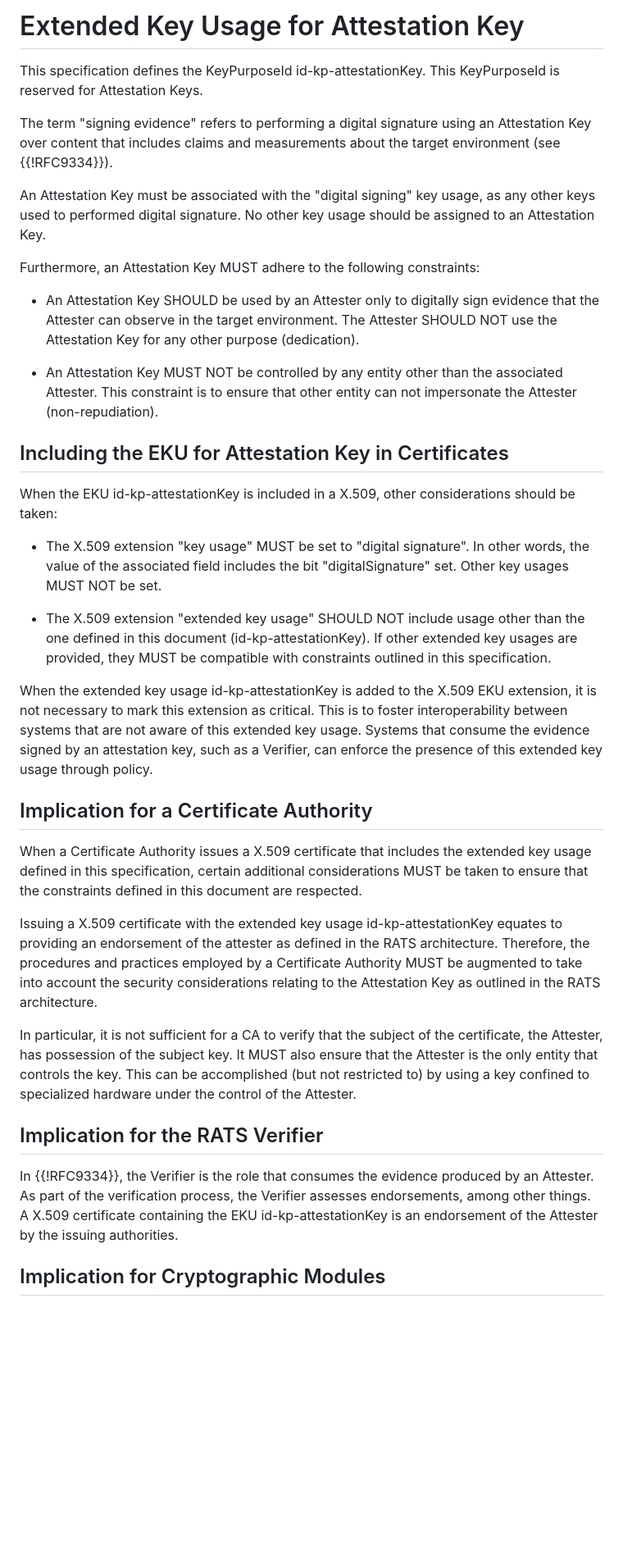
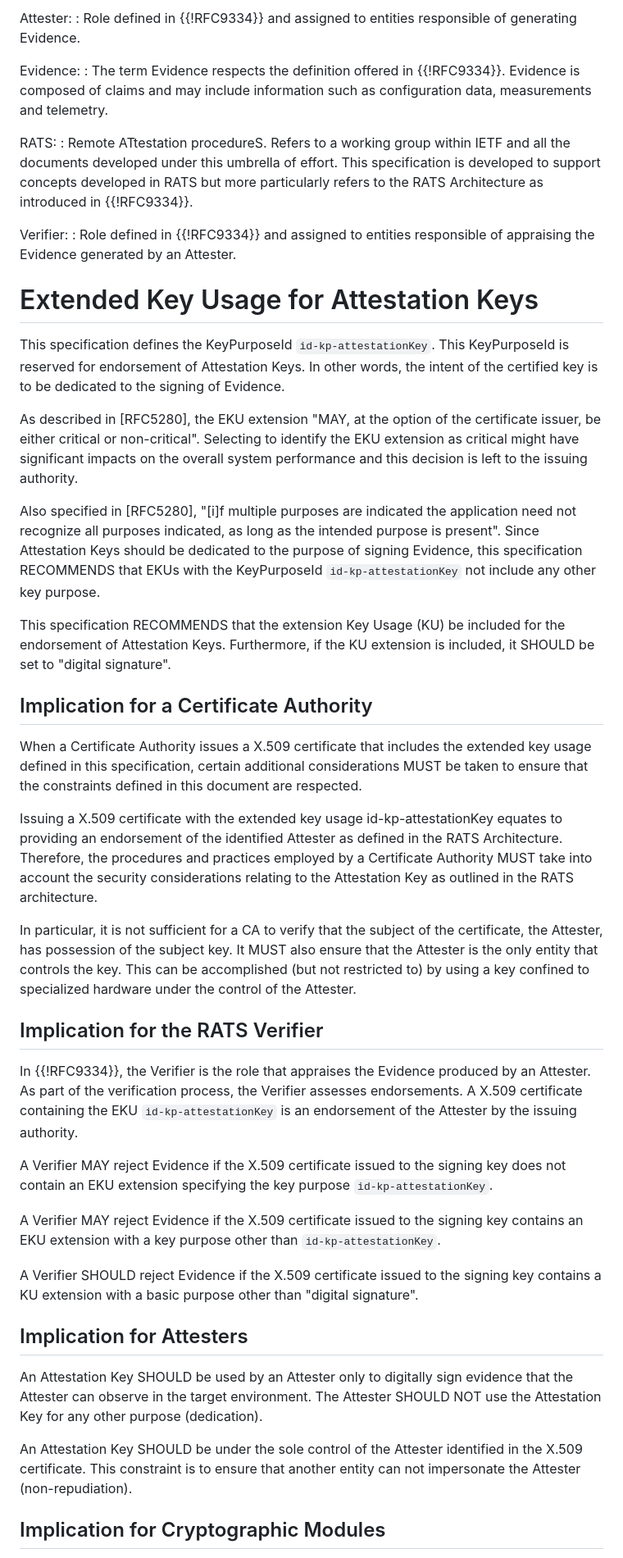
Before and after one commit to jpfiset/draft-jpfiset-attestationkey-eku, a Markdown page: draft-jpfiset-lamps-attestationkey-eku.md, the part around one of its changes. Shown at 82% size. Rendered like a GitHub page; blank space fills up the shorter version.

```diff
--- a/draft-jpfiset-lamps-attestationkey-eku.md
+++ b/draft-jpfiset-lamps-attestationkey-eku.md
@@ -81,45 +103,37 @@ of signing evidence.
 
-# Extended Key Usage for Attestation Key
+Attester:
+: Role defined in {{!RFC9334}} and assigned to entities responsible of generating Evidence.
 
-This specification defines the KeyPurposeId id-kp-attestationKey. This KeyPurposeId
-is reserved for Attestation Keys.
+Evidence:
+: The term Evidence respects the definition offered in {{!RFC9334}}. Evidence is composed of
+claims and may include information such as configuration data, measurements and telemetry.
 
-The term "signing evidence" refers to performing a digital signature
-using an Attestation Key over content that includes claims and measurements about the target
-environment (see {{!RFC9334}}).
+RATS:
+: Remote ATtestation procedureS. Refers to a working group within IETF and all the documents developed
+under this umbrella of effort. This specification is developed to support concepts developed in RATS but more
+particularly refers to the RATS Architecture as introduced in {{!RFC9334}}.
 
-An Attestation Key must be associated with the "digital signing" key usage, as any
-other keys used to performed digital signature. No other key usage should be assigned to
-an Attestation Key.
+Verifier:
+: Role defined in {{!RFC9334}} and assigned to entities responsible of appraising the Evidence
+generated by an Attester.
 
-Furthermore, an Attestation Key MUST adhere to the following constraints:
+# Extended Key Usage for Attestation Keys
 
-* An Attestation Key SHOULD be used by an Attester only to digitally sign evidence that
-the Attester can observe in the target environment. The Attester SHOULD NOT use the
-Attestation Key for any other purpose (dedication).
+This specification defines the KeyPurposeId `id-kp-attestationKey`. This KeyPurposeId
+is reserved for endorsement of Attestation Keys. In other words, the intent of the certified key is
+to be dedicated to the signing of Evidence.
 
-* An Attestation Key MUST NOT be controlled by any entity other than the associated
-Attester. This constraint is to ensure that other entity can not impersonate the
-Attester (non-repudiation).
+As described in [RFC5280], the EKU extension "MAY, at the option of the certificate issuer, be either
+critical or non-critical". Selecting to identify the EKU extension as critical might have significant
+impacts on the overall system performance and this decision is left to the issuing authority.
 
-## Including the EKU for Attestation Key in Certificates
+Also specified in [RFC5280], "[i]f multiple purposes are indicated the application need not recognize
+all purposes indicated, as long as the intended purpose is present". Since Attestation Keys should be
+dedicated to the purpose of signing Evidence, this specification RECOMMENDS that EKUs with the
+KeyPurposeId `id-kp-attestationKey` not include any other key purpose.
 
-When the EKU id-kp-attestationKey is included in a X.509, other considerations should
-be taken:
-
-* The X.509 extension "key usage" MUST be set to "digital signature". In other words,
-the value of the associated field includes the bit "digitalSignature" set. Other key
-usages MUST NOT be set.
-
-* The X.509 extension "extended key usage" SHOULD NOT include usage other than the
-one defined in this document (id-kp-attestationKey). If other extended key usages
-are provided, they MUST be compatible with constraints outlined in this specification.
-
-When the extended key usage id-kp-attestationKey is added to the X.509 EKU extension, it
-is not necessary to mark this extension as critical. This is to foster interoperability
-between systems that are not aware of this extended key usage. Systems that consume the
-evidence signed by an attestation key, such as a Verifier, can enforce the presence of this
-extended key usage through policy.
+This specification RECOMMENDS that the extension Key Usage (KU) be included for the endorsement of Attestation
+Keys. Furthermore, if the KU extension is included, it SHOULD be set to "digital signature".
 
 ## Implication for a Certificate Authority
 
@@ -128,10 +142,9 @@ usage defined in this specification, certain additional considerations MUST be t
 that the constraints defined in this document are respected.
 
 Issuing a X.509 certificate with the extended key usage id-kp-attestationKey
-equates to providing an endorsement of the attester as defined in the RATS architecture.
-Therefore, the procedures and practices employed by a Certificate Authority MUST be
-augmented to take into account the security considerations relating to the Attestation
-Key as outlined in the RATS architecture.
+equates to providing an endorsement of the identified Attester as defined in the RATS Architecture.
+Therefore, the procedures and practices employed by a Certificate Authority MUST take into account
+the security considerations relating to the Attestation Key as outlined in the RATS architecture.
 
 In particular, it is not sufficient for a CA to verify that the subject of the certificate,
 the Attester, has possession of the subject key. It MUST also ensure that the Attester is the only
@@ -140,10 +153,27 @@ a key confined to specialized hardware under the control of the Attester.
 
 ## Implication for the RATS Verifier
 
-In {{!RFC9334}}, the Verifier is the role that consumes the evidence produced by an
-Attester. As part of the verification process, the Verifier assesses endorsements, among
-other things. A X.509 certificate containing the EKU id-kp-attestationKey is an
-endorsement of the Attester by the issuing authorities.
+In {{!RFC9334}}, the Verifier is the role that appraises the Evidence produced by an
+Attester. As part of the verification process, the Verifier assesses endorsements. A X.509
+certificate containing the EKU `id-kp-attestationKey` is an endorsement of the Attester by the issuing authority.
+
+A Verifier MAY reject Evidence if the X.509 certificate issued to the signing key does not contain an EKU
+extension specifying the key purpose `id-kp-attestationKey`.
+
+A Verifier MAY reject Evidence if the X.509 certificate issued to the signing key contains an EKU extension with
+a key purpose other than `id-kp-attestationKey`.
+
+A Verifier SHOULD reject Evidence if the X.509 certificate issued to the signing key contains a KU extension
+with a basic purpose other than "digital signature".
+
+## Implication for Attesters
+
+An Attestation Key SHOULD be used by an Attester only to digitally sign evidence that
+the Attester can observe in the target environment. The Attester SHOULD NOT use the
+Attestation Key for any other purpose (dedication).
+
+An Attestation Key SHOULD be under the sole control of the Attester identified in the X.509 certificate.
+This constraint is to ensure that another entity can not impersonate the Attester (non-repudiation).
 
 ## Implication for Cryptographic Modules
 
```
Also changed, not shown: other parts of draft-jpfiset-lamps-attestationkey-eku.md (+51 -37 lines).
